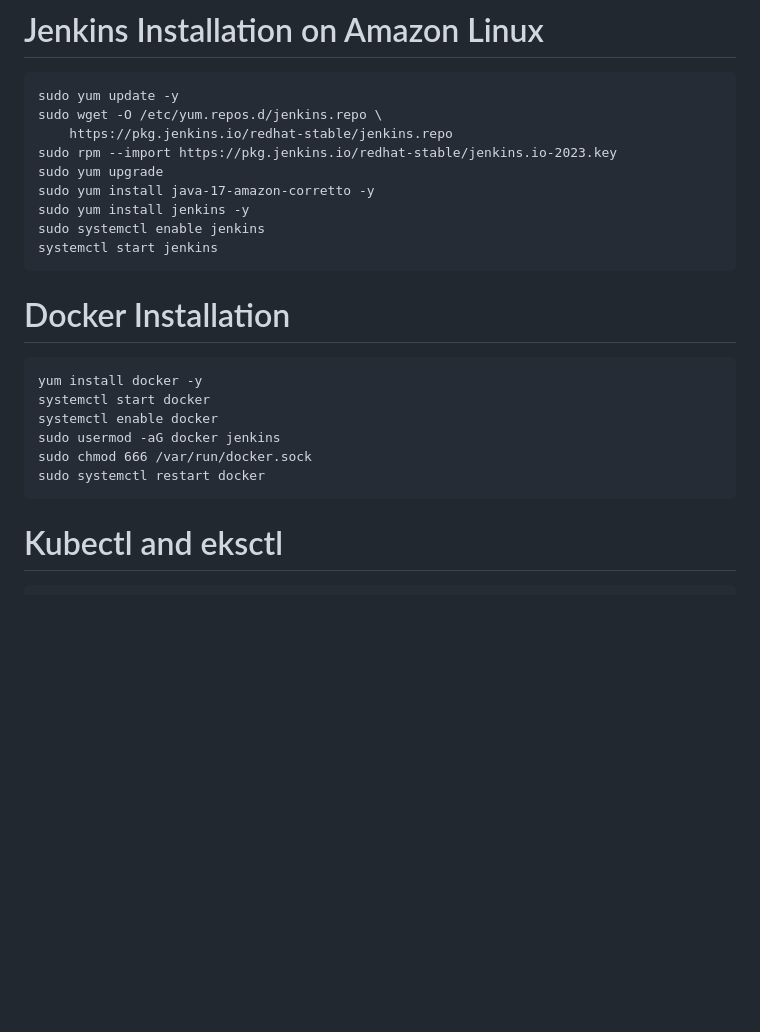
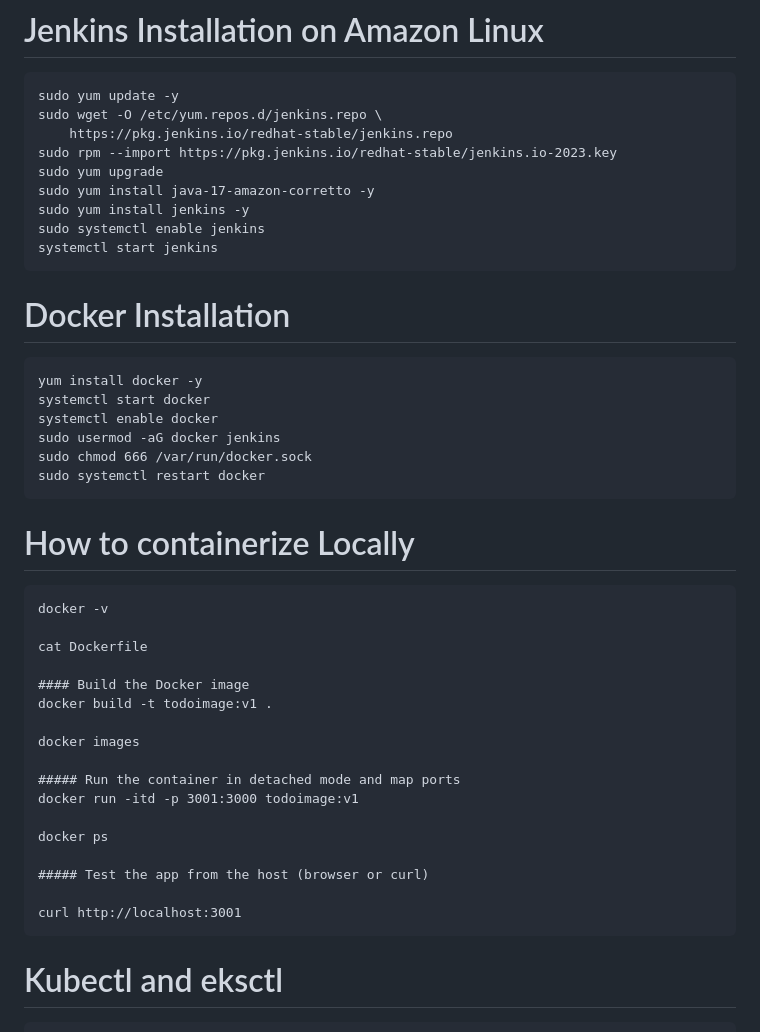
Before and after one commit to jadalaramani/todo_cicd_end-end_project, a Markdown page: README.md, the part around the change. GitHub-like rendering; blank space fills up the shorter version.

````diff
--- a/README.md
+++ b/README.md
@@ -107,6 +107,7 @@ sudo systemctl enable jenkins
 systemctl start jenkins
 ```
 
+
 # Docker Installation
 
 ```
@@ -116,6 +117,28 @@ systemctl enable docker
 sudo usermod -aG docker jenkins
 sudo chmod 666 /var/run/docker.sock
 sudo systemctl restart docker
+```
+
+# How to containerize  Locally
+
+```
+docker -v
+
+cat Dockerfile
+
+#### Build the Docker image
+docker build -t todoimage:v1 .
+
+docker images
+
+##### Run the container in detached mode and map ports
+docker run -itd -p 3001:3000 todoimage:v1
+
+docker ps
+
+##### Test the app from the host (browser or curl)
+
+curl http://localhost:3001
 ```
 
 # Kubectl and eksctl
````
